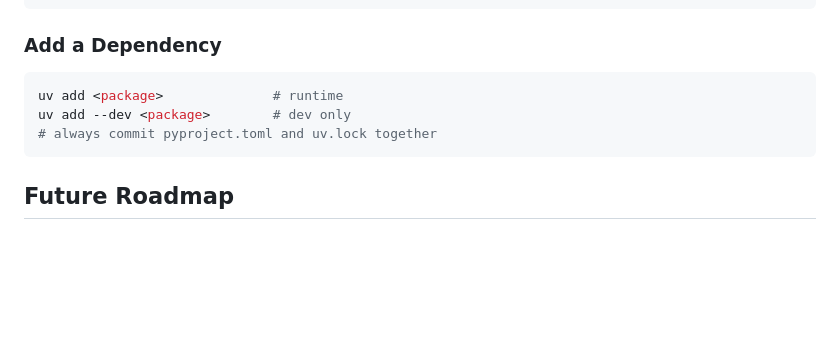
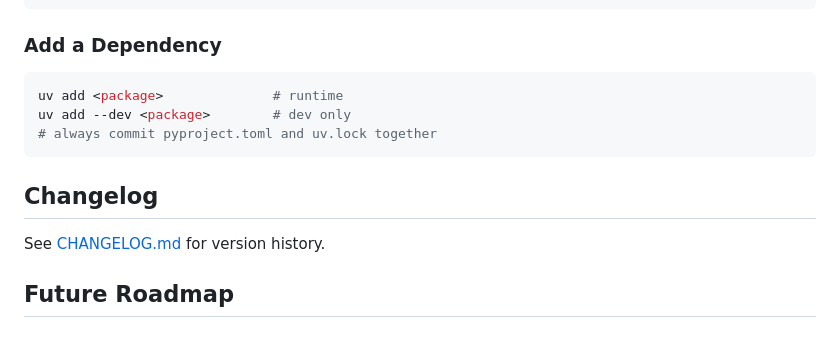
Before and after one commit to Rajee0712/data-platform, a Markdown page: README.md, the part around the change. GitHub-like rendering; blank space fills up the shorter version.

Commit message:
Add changelog to Readme

````diff
--- a/README.md
+++ b/README.md
@@ -147,6 +147,9 @@ uv add --dev <package>        # dev only
 # always commit pyproject.toml and uv.lock together
 ```
 
+## Changelog
+See [CHANGELOG.md](CHANGELOG.md) for version history.
+
 ## Future Roadmap
 
 ### Data Quality
````
